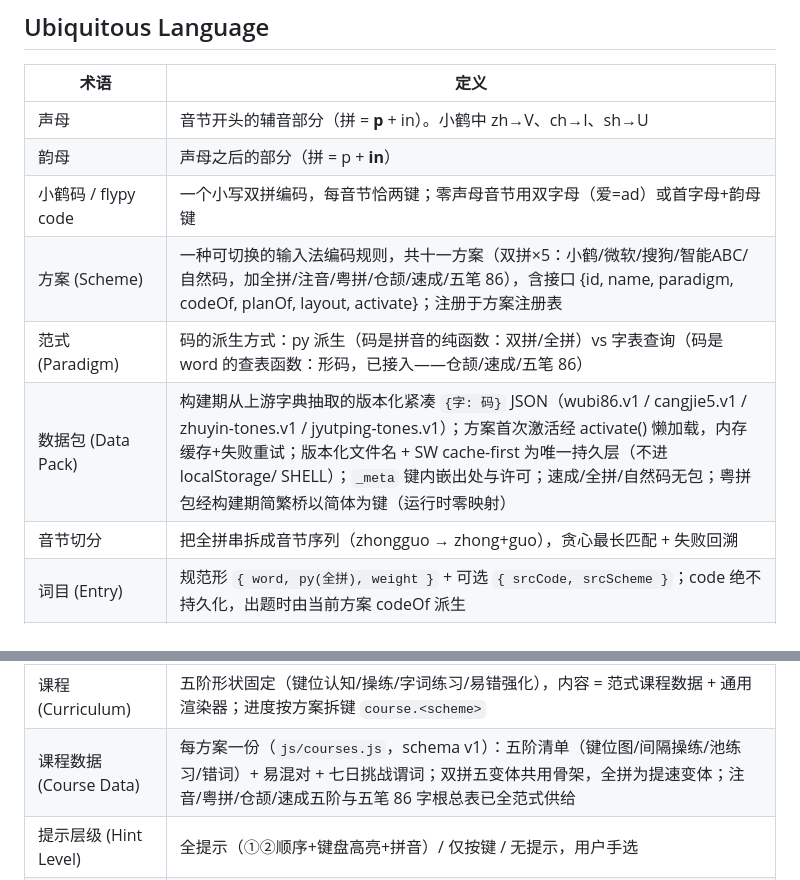
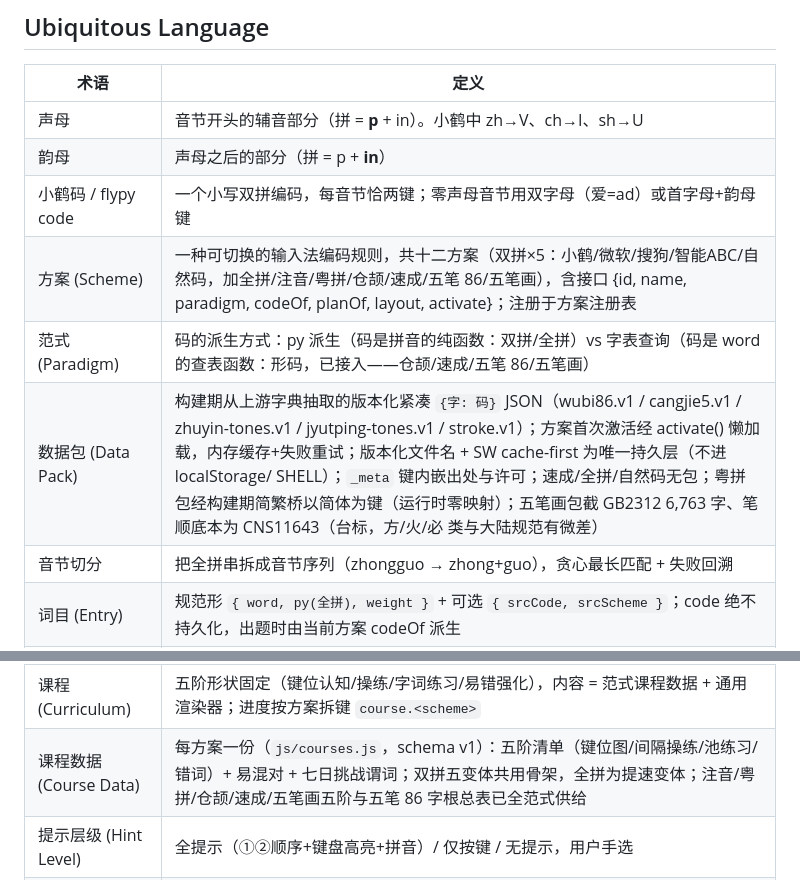
Before and after one commit to Bandersnatch0x/flypy-trainer, a Markdown page: CONTEXT.md, 2 parts joined by grey strips. Drawn GitHub-style.

Commit message:
docs(v4): CONTEXT 词汇表同步五笔画 — 十二方案/截包底本/五阶供给（#11）

```diff
--- a/CONTEXT.md
+++ b/CONTEXT.md
@@ -7,9 +7,9 @@
 | 声母 | 音节开头的辅音部分（拼 = **p** + in）。小鹤中 zh→V、ch→I、sh→U |
 | 韵母 | 声母之后的部分（拼 = p + **in**） |
 | 小鹤码 / flypy code | 一个小写双拼编码，每音节恰两键；零声母音节用双字母（爱=ad）或首字母+韵母键 |
-| 方案 (Scheme) | 一种可切换的输入法编码规则，共十一方案（双拼×5：小鹤/微软/搜狗/智能ABC/自然码，加全拼/注音/粤拼/仓颉/速成/五笔 86），含接口 {id, name, paradigm, codeOf, planOf, layout, activate}；注册于方案注册表 |
-| 范式 (Paradigm) | 码的派生方式：py 派生（码是拼音的纯函数：双拼/全拼）vs 字表查询（码是 word 的查表函数：形码，已接入——仓颉/速成/五笔 86） |
-| 数据包 (Data Pack) | 构建期从上游字典抽取的版本化紧凑 `{字: 码}` JSON（wubi86.v1 / cangjie5.v1 / zhuyin-tones.v1 / jyutping-tones.v1）；方案首次激活经 activate() 懒加载，内存缓存+失败重试；版本化文件名 + SW cache-first 为唯一持久层（不进 localStorage/ SHELL）；`_meta` 键内嵌出处与许可；速成/全拼/自然码无包；粤拼包经构建期简繁桥以简体为键（运行时零映射） |
+| 方案 (Scheme) | 一种可切换的输入法编码规则，共十二方案（双拼×5：小鹤/微软/搜狗/智能ABC/自然码，加全拼/注音/粤拼/仓颉/速成/五笔 86/五笔画），含接口 {id, name, paradigm, codeOf, planOf, layout, activate}；注册于方案注册表 |
+| 范式 (Paradigm) | 码的派生方式：py 派生（码是拼音的纯函数：双拼/全拼）vs 字表查询（码是 word 的查表函数：形码，已接入——仓颉/速成/五笔 86/五笔画） |
+| 数据包 (Data Pack) | 构建期从上游字典抽取的版本化紧凑 `{字: 码}` JSON（wubi86.v1 / cangjie5.v1 / zhuyin-tones.v1 / jyutping-tones.v1 / stroke.v1）；方案首次激活经 activate() 懒加载，内存缓存+失败重试；版本化文件名 + SW cache-first 为唯一持久层（不进 localStorage/ SHELL）；`_meta` 键内嵌出处与许可；速成/全拼/自然码无包；粤拼包经构建期简繁桥以简体为键（运行时零映射）；五笔画包截 GB2312 6,763 字、笔顺底本为 CNS11643（台标，方/火/必 类与大陆规范有微差） |
 | 音节切分 | 把全拼串拆成音节序列（zhongguo → zhong+guo），贪心最长匹配 + 失败回溯 |
 | 词目 (Entry) | 规范形 `{ word, py(全拼), weight }` + 可选 `{ srcCode, srcScheme }`；code 绝不持久化，出题时由当前方案 codeOf 派生 |
 | 词库导入 (Import) | 解析本地文件为词目集合并存入浏览器，绝不上传 |
@@ -17,7 +17,7 @@
 | 练习池 (Practice Pool) | 一次会话抽题来源 = 内置池 ∪ 已导入词库（按权重加权随机） |
 | 练习会话 (Session) | 一轮练习，产出时长/准确率/速度/错键统计 |
 | 课程 (Curriculum) | 五阶形状固定（键位认知/操练/字词练习/易错强化），内容 = 范式课程数据 + 通用渲染器；进度按方案拆键 `course.<scheme>` |
-| 课程数据 (Course Data) | 每方案一份（`js/courses.js`，schema v1）：五阶清单（键位图/间隔操练/池练习/错词）+ 易混对 + 七日挑战谓词；双拼五变体共用骨架，全拼为提速变体；注音/粤拼/仓颉/速成五阶与五笔 86 字根总表已全范式供给 |
+| 课程数据 (Course Data) | 每方案一份（`js/courses.js`，schema v1）：五阶清单（键位图/间隔操练/池练习/错词）+ 易混对 + 七日挑战谓词；双拼五变体共用骨架，全拼为提速变体；注音/粤拼/仓颉/速成/五笔画五阶与五笔 86 字根总表已全范式供给 |
 | 提示层级 (Hint Level) | 全提示（①②顺序+键盘高亮+拼音）/ 仅按键 / 无提示，用户手选 |
 | 错词本 (Mistake Book) | 按词聚合的失败记录，上限 200 条，供易错强化阶段取题 |
 | 错键热力图 (Key Heatmap) | 26 键的错误率着色（错误数/总按数） |
```
